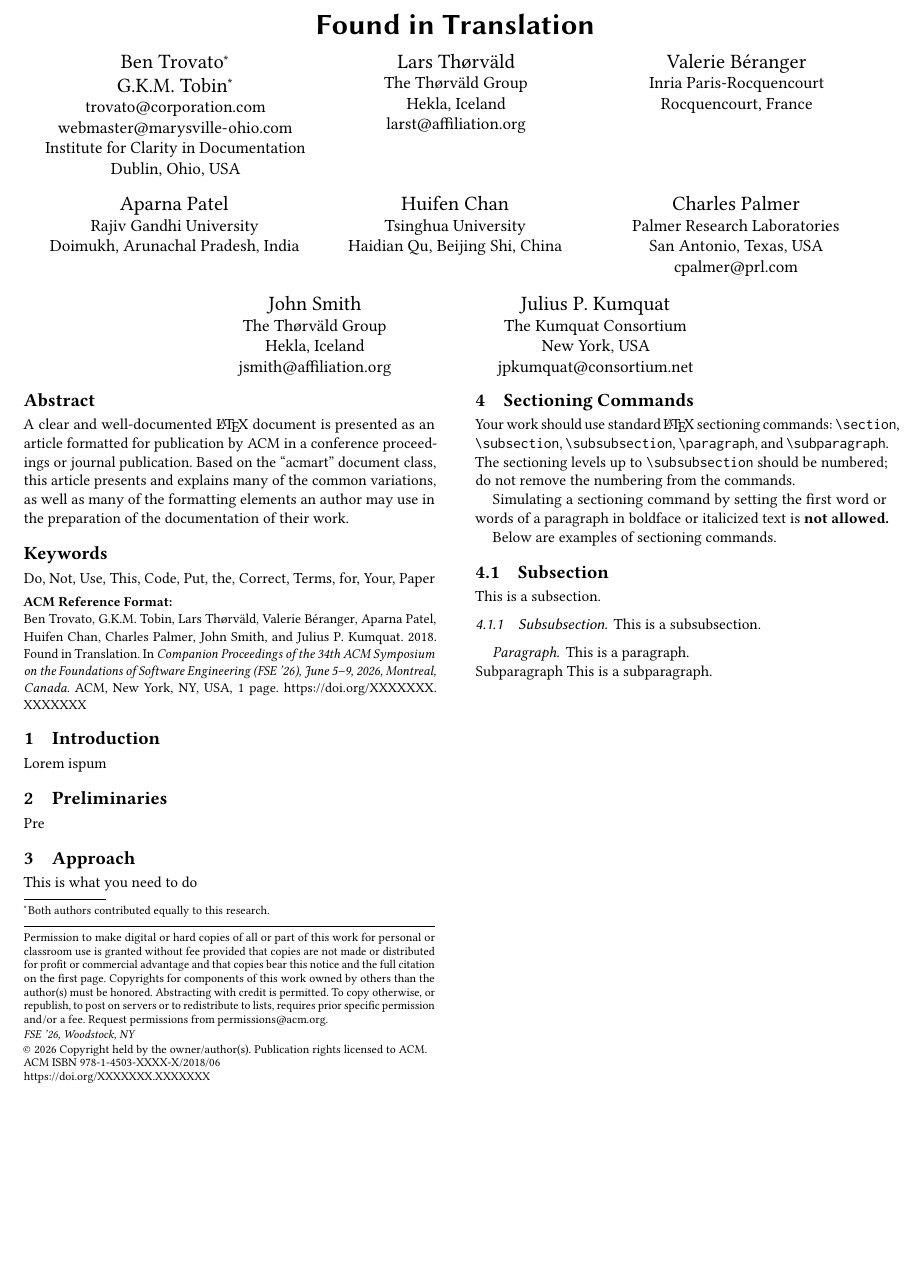
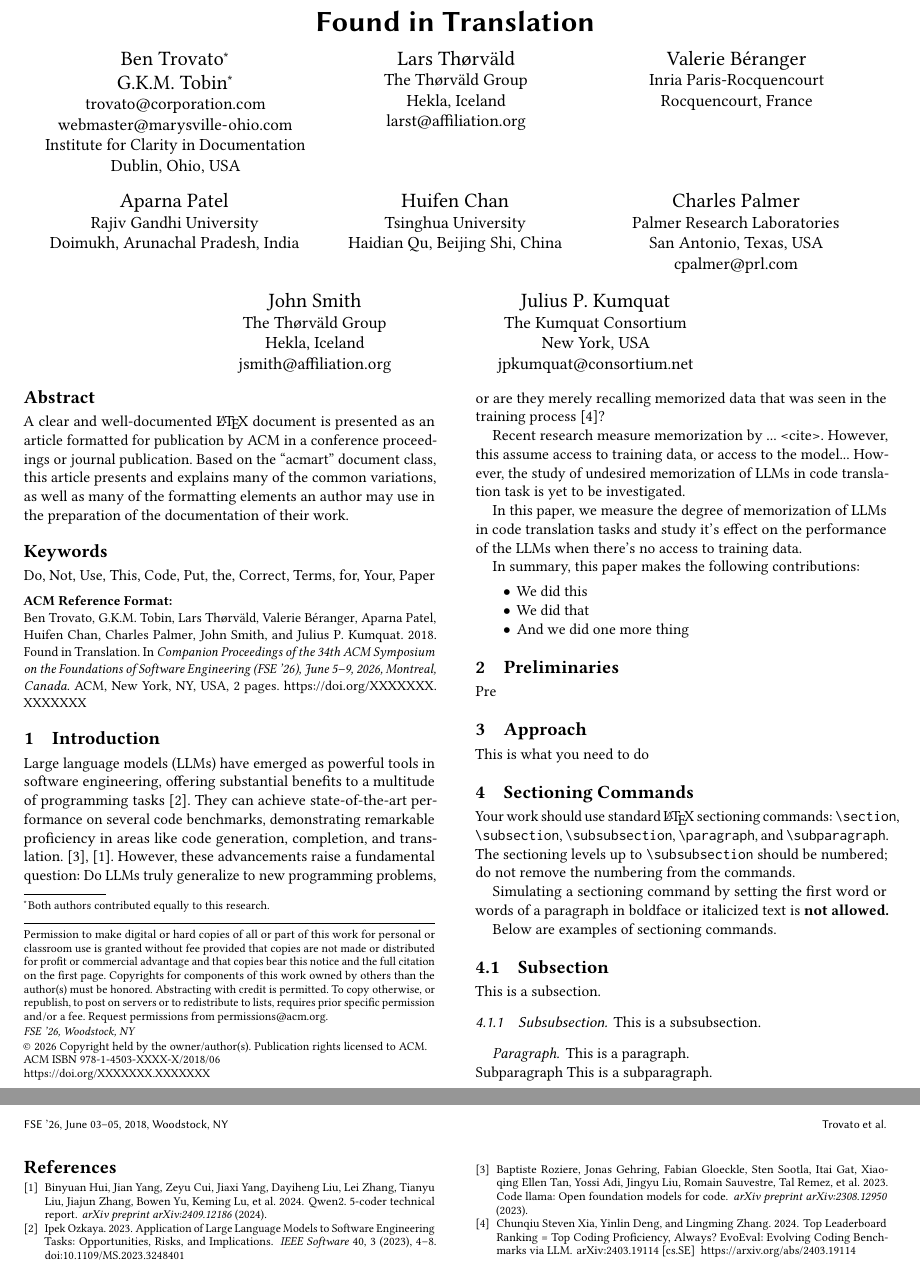
Before and after one commit to phuc-tr/ml4se-memorization, a LaTeX paper (main.tex, which reads main.bib, src/Introduction.tex): part of the page before the commit and two parts of pages 1 and 2 of 2 after it, the two joined at a grey line, cut so that both start at the same text, the shorter picture padded with empty space. Compiled offline with pdfLaTeX.

Commit message:
Write some introduction

```diff
--- a/main.bib
+++ b/main.bib
@@ -0,0 +4,13 @@
+	title={Application of Large Language Models to Software Engineering Tasks: Opportunities, Risks, and Implications},
+	year={2023},
+	volume={40},
+	number={3},
+	pages={4-8},
+	keywords={},
+	doi={10.1109/MS.2023.3248401}}
+
+@article{roziere2023code,
+	title={Code llama: Open foundation models for code},
+	author={Roziere, Baptiste and Gehring, Jonas and Gloeckle, Fabian and Sootla, Sten and Gat, Itai and Tan, Xiaoqing Ellen and Adi, Yossi and Liu, Jingyu and Sauvestre, Romain and Remez, Tal and others},
+	journal={arXiv preprint arXiv:2308.12950},
+	year={2023}
@@ -0,0 +22,12 @@
+	journal={arXiv preprint arXiv:2409.12186},
+	year={2024}
+}
+
+@misc{xia2024leaderboardrankingcoding,
+	title={Top Leaderboard Ranking = Top Coding Proficiency, Always? EvoEval: Evolving Coding Benchmarks via LLM},
+	author={Chunqiu Steven Xia and Yinlin Deng and Lingming Zhang},
+	year={2024},
+	eprint={2403.19114},
+	archivePrefix={arXiv},
+	primaryClass={cs.SE},
+	url={https://arxiv.org/abs/2403.19114},
@@ -0,0 +40,2 @@
+	year={2024}
+}
--- a/main.tex
+++ b/main.tex
@@ -298,6 +298,9 @@ This is a paragraph.
 
 This is a subparagraph.
 
+\bibliographystyle{ACM-Reference-Format}
+\bibliography{main}
+
 \end{document}
 \endinput
 %%
--- a/src/Introduction.tex
+++ b/src/Introduction.tex
@@ -1 +1,33 @@
-Lorem ispum
+% Introduce to LLMs
+% - Their advacement and how they are performing on SE benchmark. Mention code generation as one of the SE task.
+% - Raise the research question.
+Large language models (LLMs) have emerged as powerful tools in software engineering, offering substantial benefits to a multitude of programming tasks \cite{llm_application_se}. They can achieve state-of-the-art performance on several code benchmarks, demonstrating remarkable proficiency in areas like code generation, completion, and translation. \cite{roziere2023code}, \cite{hui2024qwen2}.
+%We've mentioned 2 code models here, should we stick to code models? Will this affect our model choice at all?
+However, these advancements raise a fundamental question: Do LLMs truly generalize to new programming problems, or are they merely recalling memorized data that was seen in the training process \cite{xia2024leaderboardrankingcoding}?
+
+
+
+% Introduce to the study of LLMs memorization in general and in software engineer task.
+% - Recent research on LLMs memorization and their limitation.
+% - Conclude that research on code-code is limited.
+Recent research measure memorization by ... <cite>. However, this assume access to training data, or access to the model... However, the study of undesired memorization of LLMs in code translation task is yet to be investigated.
+
+% Our work
+% - What will we do in this paper.
+% - Briefly mention the result
+In this paper, we measure the degree of memorization of LLMs in code translation tasks and study it's effect on the performance of the LLMs when there's no access to training data.
+
+% Semantic Equivalence: Unlike general code generation (where correctness is measured by passing tests), code translation requires preserving the exact functional semantics while changing the syntax and structure. Memorization might help with syntax but fail on subtle functional differences.
+
+% Token-Level vs. Functional Memorization: Most prior memorization work in code focused on verbatim token match. You should mention that code translation requires investigating functional memorization—did the model memorize the functionality of the source-target pair, not just the exact tokens?
+
+% https://gemini.google.com/share/5dcbf06c66af
+% Verbatim Memorization vs Functional Equivalence
+
+% Our contribution
+In summary, this paper makes the following contributions:
+\begin{itemize}
+	\item We did this
+	\item We did that
+	\item And we did one more thing
+\end{itemize}
```
Also changed, not shown: main.bib (14 more changed lines).
